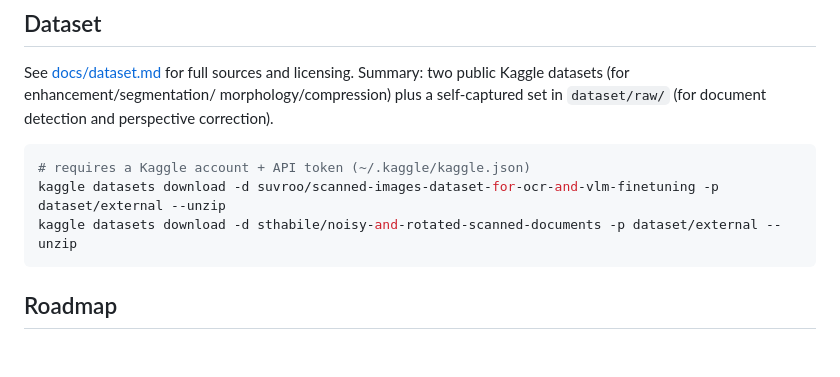
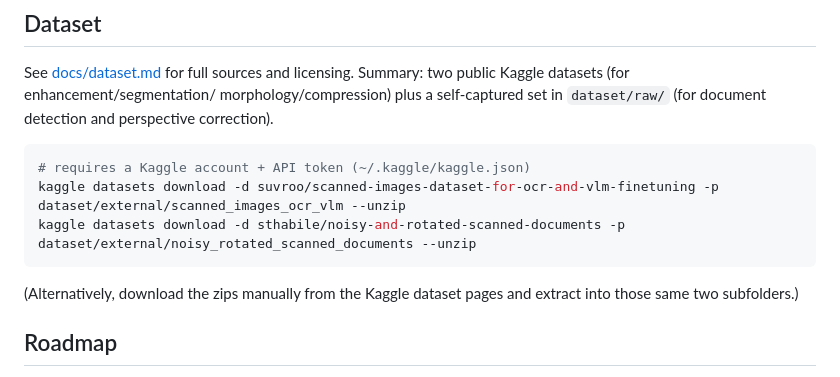
Before and after one commit to iJainamJain/ScanSmart-Ai, a Markdown page: README.md, the part around the change. Rendered like a GitHub page; blank space fills up the shorter version.

Commit message:
Point Kaggle download instructions at the actual extraction subfolders

````diff
--- a/README.md
+++ b/README.md
@@ -83,9 +83,12 @@ document detection and perspective correction).
 
 ```bash
 # requires a Kaggle account + API token (~/.kaggle/kaggle.json)
-kaggle datasets download -d suvroo/scanned-images-dataset-for-ocr-and-vlm-finetuning -p dataset/external --unzip
-kaggle datasets download -d sthabile/noisy-and-rotated-scanned-documents -p dataset/external --unzip
+kaggle datasets download -d suvroo/scanned-images-dataset-for-ocr-and-vlm-finetuning -p dataset/external/scanned_images_ocr_vlm --unzip
+kaggle datasets download -d sthabile/noisy-and-rotated-scanned-documents -p dataset/external/noisy_rotated_scanned_documents --unzip
 ```
+
+(Alternatively, download the zips manually from the Kaggle dataset pages and
+extract into those same two subfolders.)
 
 ## Roadmap
 
````
